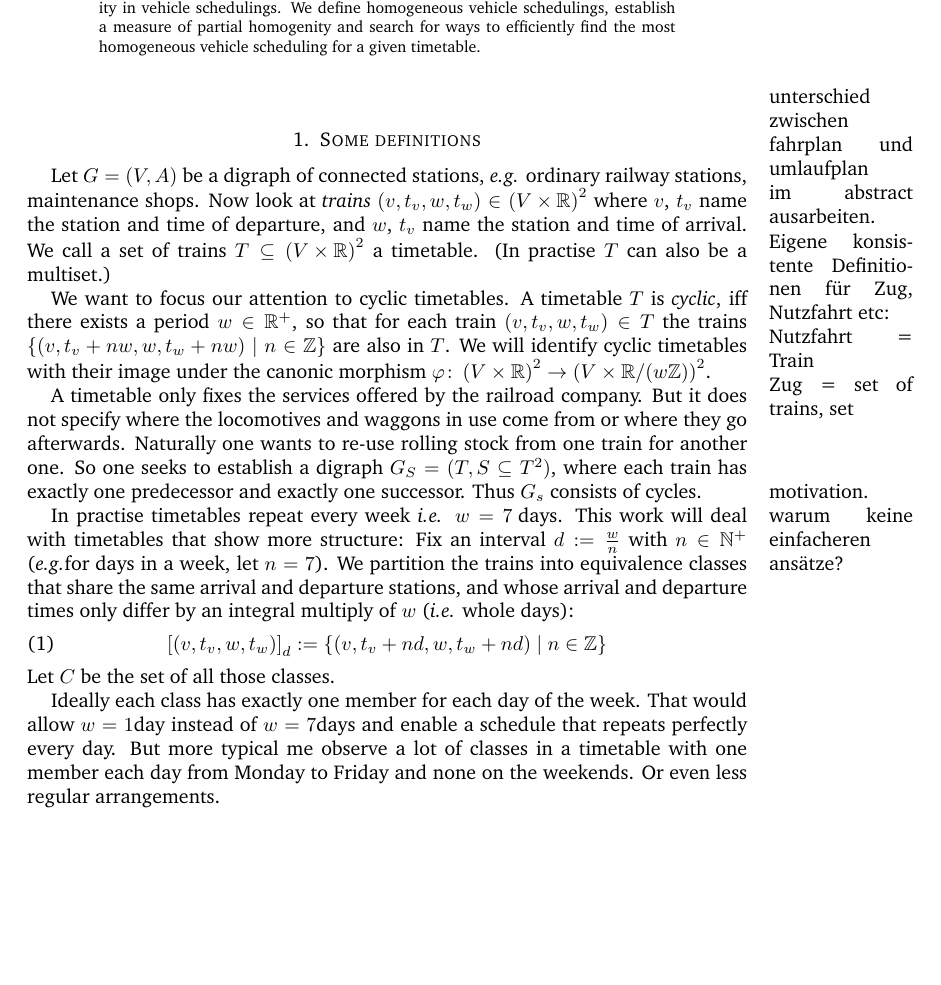
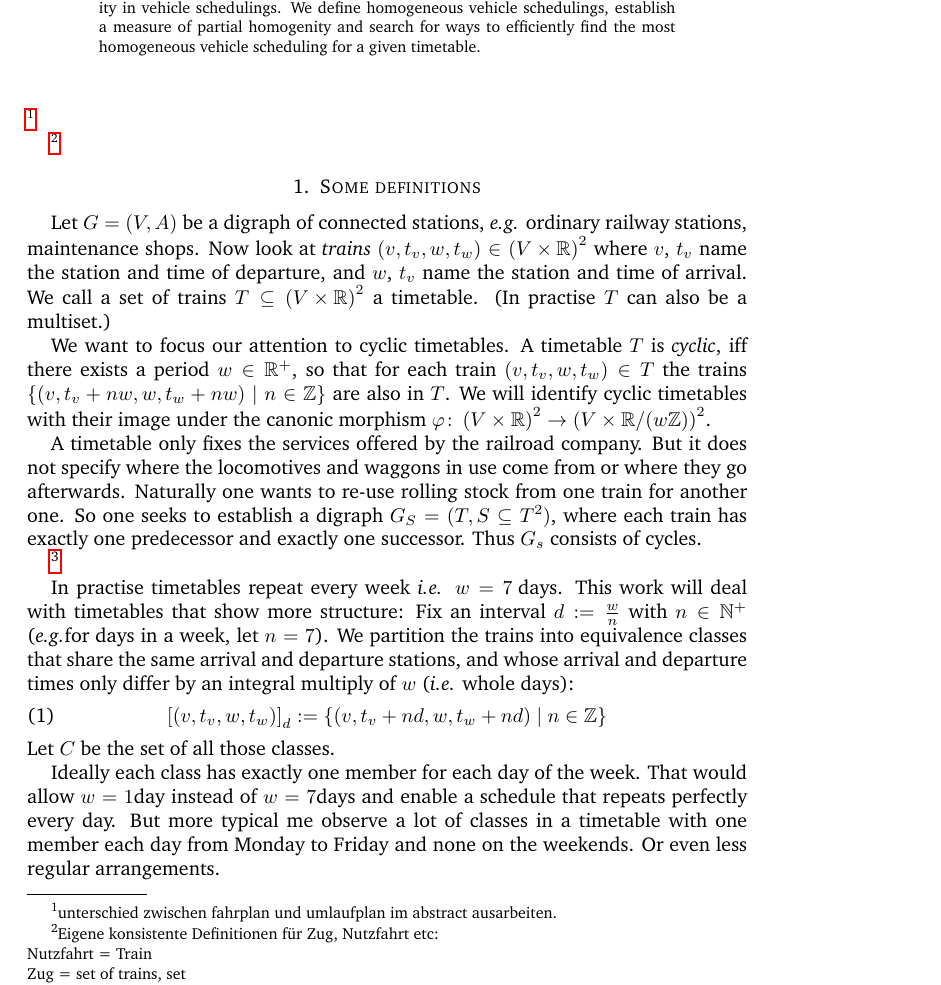
Before and after one commit to matthiasgoergens/Diplomarbeit, a LaTeX paper (homogen.tex): part of page 1 of 4, cut so that both start at the same text, the shorter picture padded with empty space. Compiled offline with pdfLaTeX.

Commit message:
footnotes statt marginpar fuer todos

```diff
--- a/homogen.tex
+++ b/homogen.tex
@@ -32,7 +32,8 @@
 
 
 \newcommand{\ol}[1]{\overline{#1}}
-\newcommand{\todo}[1]{\marginpar{#1}}
+% \newcommand{\todo}[1]{\marginpar{#1}}
+\newcommand{\todo}[1]{\footnote{#1}}
 
 \DeclareMathOperator{\In}{in}
 \DeclareMathOperator{\Out}{out}
```
